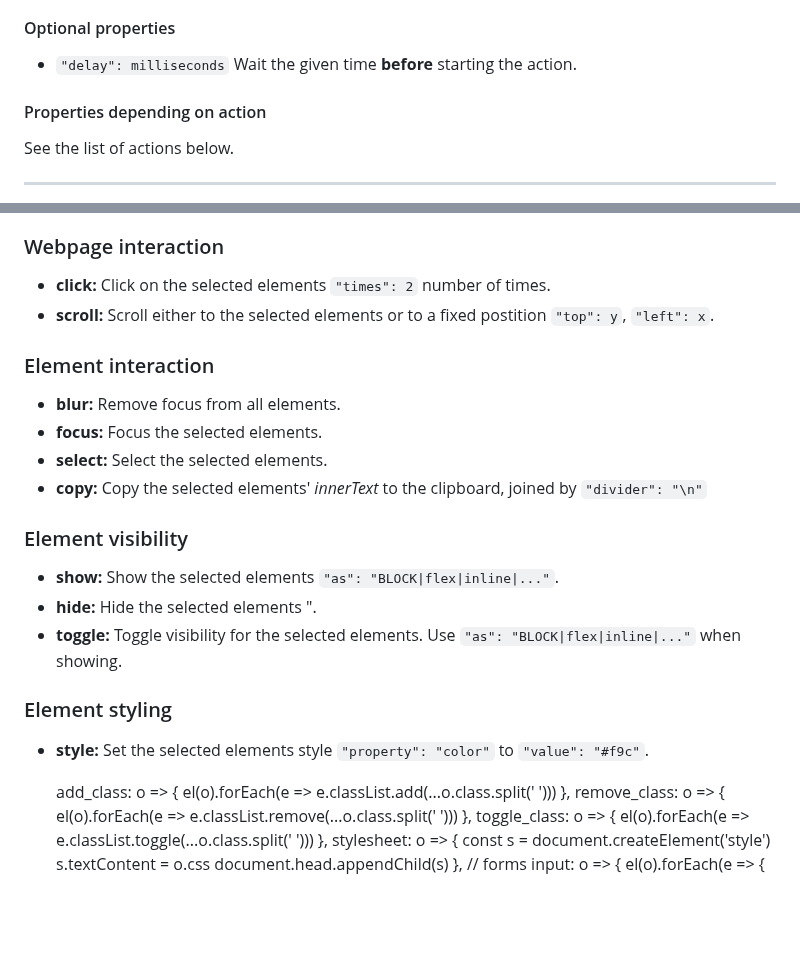
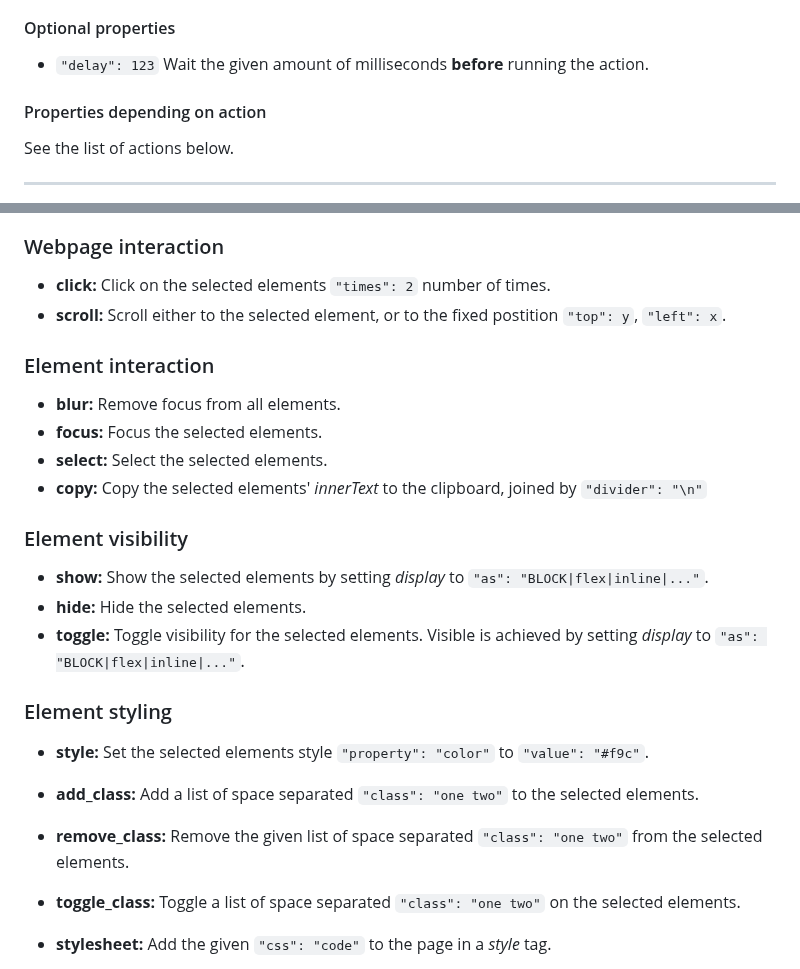
Before and after one commit to psu/shortlet, a Markdown page: README.md, 2 parts joined by grey strips. Rendered like a GitHub page; blank space fills up the shorter version.

```diff
--- a/README.md
+++ b/README.md
@@ -50,7 +50,7 @@ Each action is written as a JSON object with the following key-value pairs:
 - `"for": "FIRST|last|each|but_last|but_first|random"` Applied last, selecting elements based on position in the remaining list.
 
 #### Optional properties
-- `"delay": milliseconds` Wait the given time **before** starting the action.
+- `"delay": 123` Wait the given amount of milliseconds **before** running the action.
 
 #### Properties depending on action
 See the list of actions below.
@@ -70,7 +70,7 @@ Most actions require one or several elements to be selected, see _Element select
 
 ### Webpage interaction
 - **click:** Click on the selected elements `"times": 2` number of times.
-- **scroll:** Scroll either to the selected elements or to a fixed postition `"top": y`, `"left": x`.
+- **scroll:** Scroll either to the selected element, or to the fixed postition `"top": y`, `"left": x`.
 
 ### Element interaction
 - **blur:** Remove focus from all elements.
@@ -80,28 +80,18 @@ Most actions require one or several elements to be selected, see _Element select
 
 ### Element visibility
 
-- **show:** Show the selected elements `"as": "BLOCK|flex|inline|..."`.
-- **hide:** Hide the selected elements ".
-- **toggle:** Toggle visibility for the selected elements. Use `"as": "BLOCK|flex|inline|..."` when showing.
+- **show:** Show the selected elements by setting _display_ to `"as": "BLOCK|flex|inline|..."`.
+- **hide:** Hide the selected elements.
+- **toggle:** Toggle visibility for the selected elements. Visible is achieved by setting _display_ to `"as": "BLOCK|flex|inline|..."`.
 
 ### Element styling
 
 - **style:** Set the selected elements style `"property": "color"` to `"value": "#f9c"`.
+- **add_class:** Add a list of space separated `"class": "one two"` to the selected elements.
+- **remove_class:**  Remove the given list of space separated `"class": "one two"` from the selected elements.
+- **toggle_class:** Toggle a list of space separated `"class": "one two"` on the selected elements.
+- **stylesheet:** Add the given `"css": "code"` to the page in a _style_ tag.
 
-    add_class: o => {
-      el(o).forEach(e => e.classList.add(...o.class.split(' ')))
-    },
-    remove_class: o => {
-      el(o).forEach(e => e.classList.remove(...o.class.split(' ')))
-    },
-    toggle_class: o => {
-      el(o).forEach(e => e.classList.toggle(...o.class.split(' ')))
-    },
-    stylesheet: o => {
-      const s = document.createElement('style')
-      s.textContent = o.css
-      document.head.appendChild(s)
-    },
     // forms
     input: o => {
       el(o).forEach(e => {
```
